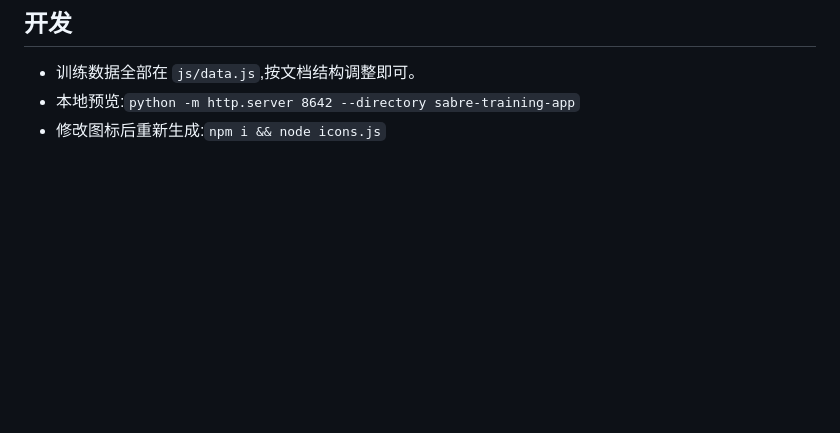
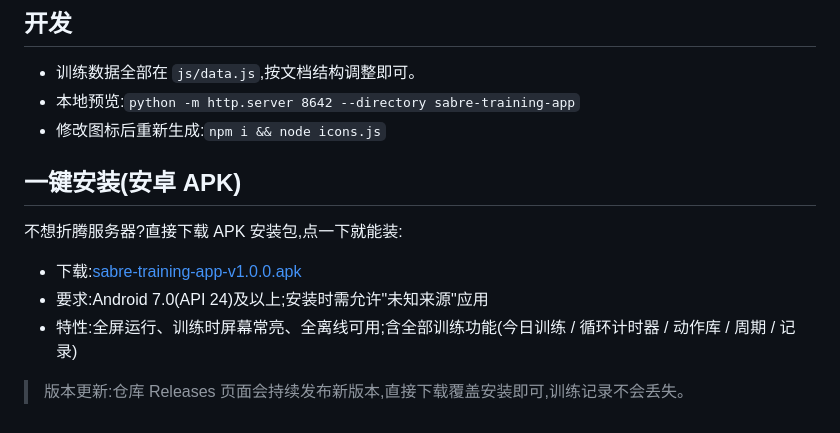
Before and after one commit to penzeng21/sabre-training-app, a Markdown page: README.md, the part around the change. Drawn GitHub-style; blank space fills up the shorter version.

Commit message:
Add APK one-click install section

```diff
--- a/README.md
+++ b/README.md
@@ -65,3 +65,13 @@ sabre-training-app/
 - 训练数据全部在 `js/data.js`,按文档结构调整即可。
 - 本地预览:`python -m http.server 8642 --directory sabre-training-app`
 - 修改图标后重新生成:`npm i && node icons.js`
+
+## 一键安装(安卓 APK)
+
+不想折腾服务器?直接下载 APK 安装包,点一下就能装:
+
+- 下载:[sabre-training-app-v1.0.0.apk](https://github.com/penzeng21/sabre-training-app/releases/download/v1.0.0/sabre-training-app-v1.0.0.apk)
+- 要求:Android 7.0(API 24)及以上;安装时需允许"未知来源"应用
+- 特性:全屏运行、训练时屏幕常亮、全离线可用;含全部训练功能(今日训练 / 循环计时器 / 动作库 / 周期 / 记录)
+
+> 版本更新:仓库 Releases 页面会持续发布新版本,直接下载覆盖安装即可,训练记录不会丢失。
```
